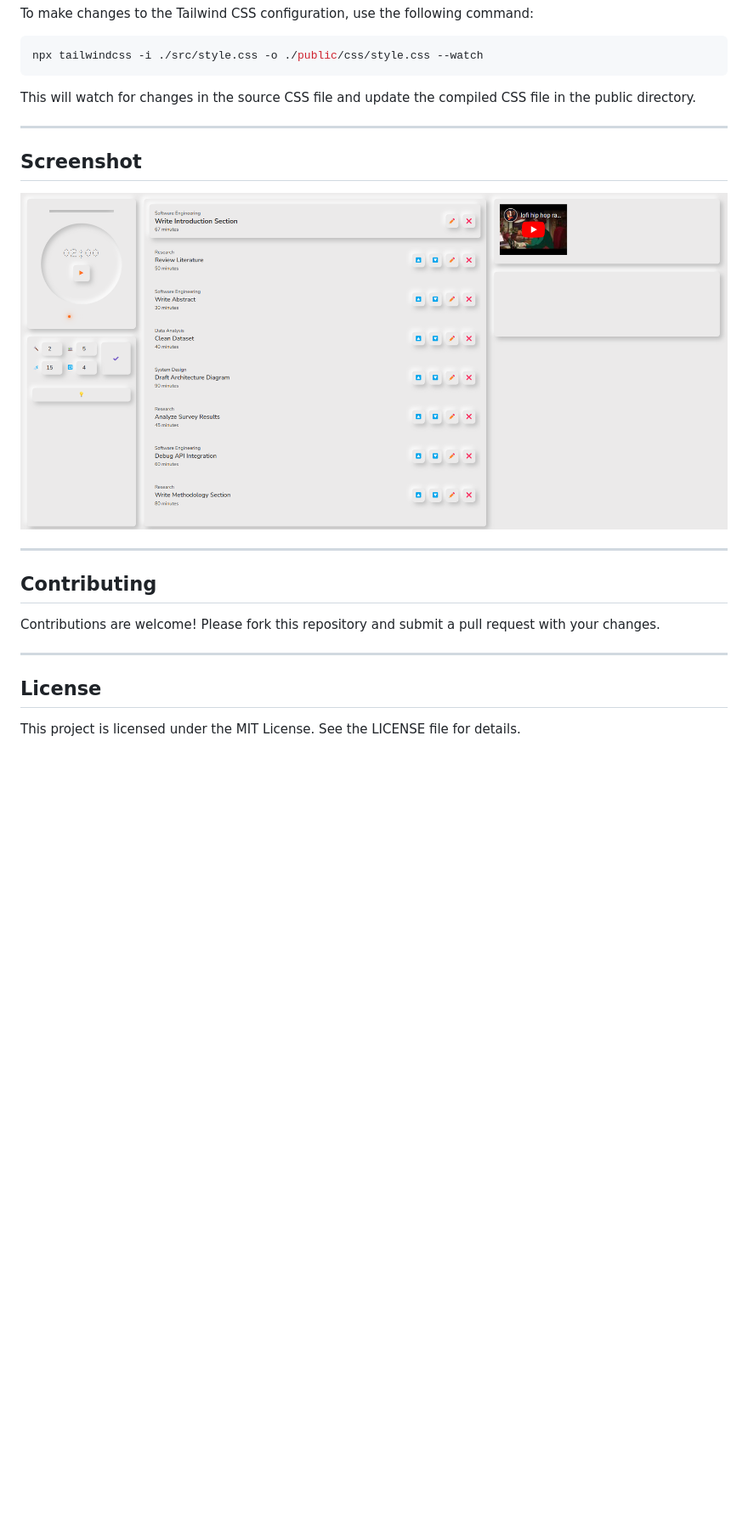
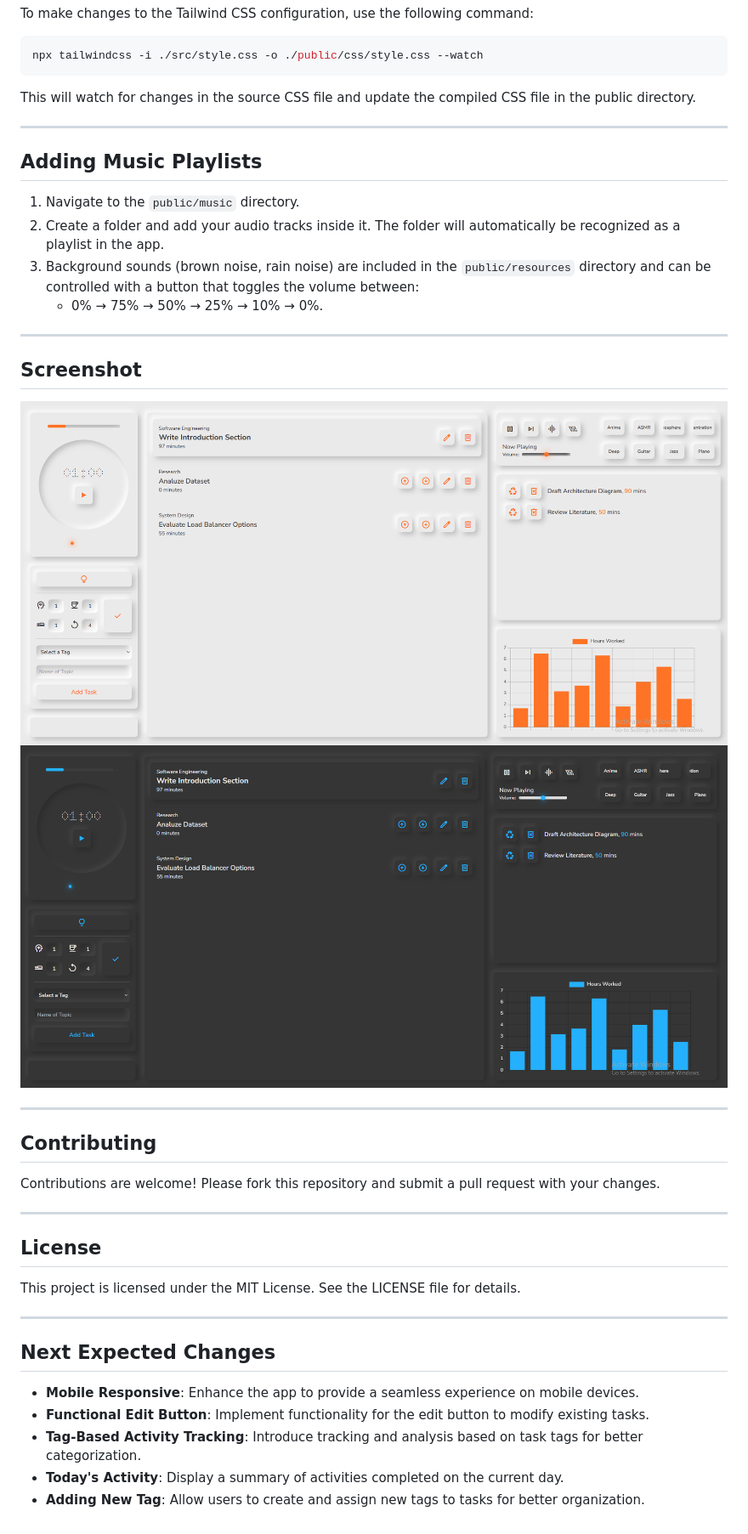
Before and after one commit to Shamit187/pomodoro-website, a Markdown page: Readme.md, the part around the change printed below. Shown: that part at 85% size. Drawn GitHub-style; pictures changed too: Screenshot.png (deleted), ScreenshotDark.png (added), ScreenshotLight.png (added); blank space fills up the shorter version.

```diff
--- a/Readme.md
+++ b/Readme.md
@@ -114,9 +135,19 @@ This will watch for changes in the source CSS file and update the compiled CSS f
 
 ---
 
+## Adding Music Playlists
+
+1. Navigate to the `public/music` directory.
+2. Create a folder and add your audio tracks inside it. The folder will automatically be recognized as a playlist in the app.
+3. Background sounds (brown noise, rain noise) are included in the `public/resources` directory and can be controlled with a button that toggles the volume between:
+   - 0% → 75% → 50% → 25% → 10% → 0%.
+
+---
+
 ## Screenshot
 
-![Screenshot](Screenshot.png)
+![Screenshot](ScreenshotLight.png)
+![Screenshot](ScreenshotDark.png)
 
 ---
 
@@ -129,3 +160,13 @@ Contributions are welcome! Please fork this repository and submit a pull request
 ## License
 
 This project is licensed under the MIT License. See the LICENSE file for details.
+
+---
+
+## Next Expected Changes
+
+- **Mobile Responsive**: Enhance the app to provide a seamless experience on mobile devices.
+- **Functional Edit Button**: Implement functionality for the edit button to modify existing tasks.
+- **Tag-Based Activity Tracking**: Introduce tracking and analysis based on task tags for better categorization.
+- **Today's Activity**: Display a summary of activities completed on the current day.
+- **Adding New Tag**: Allow users to create and assign new tags to tasks for better organization.
```
Also changed, not shown: other parts of Readme.md (+27 -6 lines).
